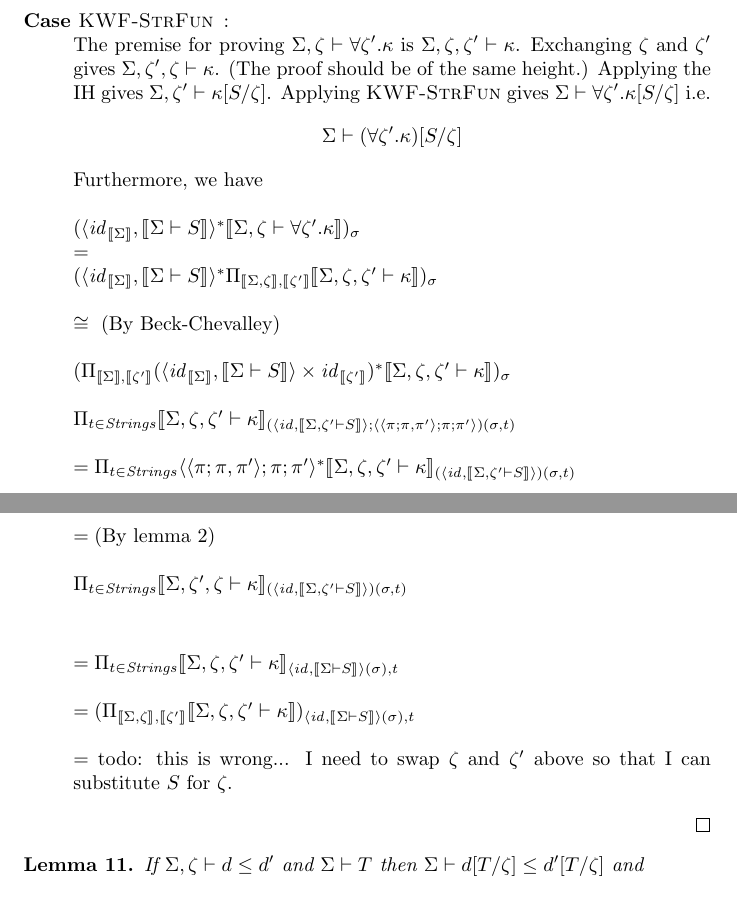
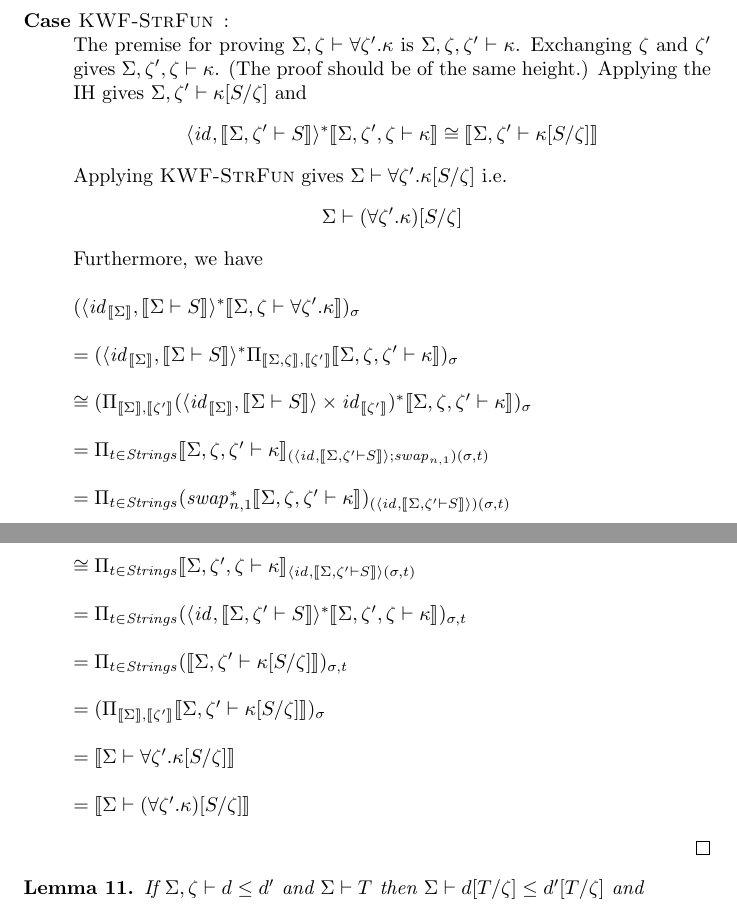
Before and after one commit to kevinclancy/DetailedNotes, a LaTeX document (SchemaTypes/SchemaTypes.tex): two parts of pages 19 and 20 of 26, joined at a grey line, cut so that both start at the same text. Compiled offline with pdfLaTeX; a LaTeX package or settings file that is missing is left out.

Commit message:
finished substitution lemma for kwf judgments

```diff
--- a/SchemaTypes/SchemaTypes.tex
+++ b/SchemaTypes/SchemaTypes.tex
@@ -715,25 +715,21 @@ $= \sem{\Sigma \vdash \kappa[S/\zeta] \overset{A[S/\zeta]}{\Rightarrow} \kappa'[
 $= \sem{\Sigma \vdash (\kappa \overset{A}{\Rightarrow} \kappa')[S/\zeta] }_\sigma$
 
 \item[Case \sc{KWF-StrFun}]:~\\
-The premise for proving $\Sigma,\zeta \vdash \forall \zeta'.\kappa$ is $\Sigma,\zeta,\zeta' \vdash \kappa$. Exchanging $\zeta$ and $\zeta'$ gives $\Sigma,\zeta',\zeta \vdash \kappa$. (The proof should be of the same height.) Applying the IH gives $\Sigma,\zeta' \vdash \kappa[S/\zeta]$. Applying \begin{sc}KWF-StrFun\end{sc} gives $\Sigma \vdash \forall \zeta'. \kappa[S/\zeta]$ i.e.
+The premise for proving $\Sigma,\zeta \vdash \forall \zeta'.\kappa$ is $\Sigma,\zeta,\zeta' \vdash \kappa$. Exchanging $\zeta$ and $\zeta'$ gives $\Sigma,\zeta',\zeta \vdash \kappa$. (The proof should be of the same height.) Applying the IH gives $\Sigma,\zeta' \vdash \kappa[S/\zeta]$ and $$\langle \mathit{id}, \sem{\Sigma,\zeta' \vdash S} \rangle^* \sem{\Sigma,\zeta',\zeta \vdash \kappa} \cong \sem{\Sigma,\zeta' \vdash \kappa[S/\zeta]}$$ Applying \begin{sc}KWF-StrFun\end{sc} gives $\Sigma \vdash \forall \zeta'. \kappa[S/\zeta]$ i.e.
 $$\Sigma \vdash (\forall \zeta'. \kappa)[S/\zeta]$$
 Furthermore, we have\\~\\
-$(\langle \mathit{id}_{\sem{\Sigma}}, \sem{\Sigma \vdash S} \rangle^* \sem{\Sigma,\zeta \vdash \forall \zeta'. \kappa})_\sigma$\\
-$~~~~~~~~~=$\\
-$(\langle \mathit{id}_{\sem{\Sigma}}, \sem{\Sigma \vdash S} \rangle^* \Pi_{\sem{\Sigma,\zeta},\sem{\zeta'}} \sem{\Sigma,\zeta,\zeta' \vdash \kappa})_\sigma$\\~\\
-$~~~~~~~~~\cong \text{ (By Beck-Chevalley)}$\\~\\
-$(\Pi_{\sem{\Sigma},\sem{\zeta'}} (\langle \mathit{id}_{\sem{\Sigma}}, \sem{\Sigma \vdash S} \rangle \times \mathit{id}_{\sem{\zeta'}})^* \sem{\Sigma, \zeta, \zeta' \vdash \kappa})_\sigma$\\~\\
+$(\langle \mathit{id}_{\sem{\Sigma}}, \sem{\Sigma \vdash S} \rangle^* \sem{\Sigma,\zeta \vdash \forall \zeta'. \kappa})_\sigma$\\~\\
+$= (\langle \mathit{id}_{\sem{\Sigma}}, \sem{\Sigma \vdash S} \rangle^* \Pi_{\sem{\Sigma,\zeta},\sem{\zeta'}} \sem{\Sigma,\zeta,\zeta' \vdash \kappa})_\sigma$\\~\\
+$\cong (\Pi_{\sem{\Sigma},\sem{\zeta'}} (\langle \mathit{id}_{\sem{\Sigma}}, \sem{\Sigma \vdash S} \rangle \times \mathit{id}_{\sem{\zeta'}})^* \sem{\Sigma, \zeta, \zeta' \vdash \kappa})_\sigma$\\~\\
 %$~~~~~~~~~\cong (\text{By lemmas } \ref{lemma:subswap} \text{ and } \ref{lemma:prescong})$\\~\\
-$\Pi_{t \in \mathit{Strings}} \sem{\Sigma,\zeta,\zeta' \vdash \kappa}_{(\langle \mathit{id}, \sem{\Sigma,\zeta' \vdash S} \rangle; \langle \langle \pi;\pi,\pi' \rangle;\pi;\pi' \rangle)(\sigma, t)}$\\~\\
-$= \Pi_{t \in \mathit{Strings}} \langle \langle \pi;\pi,\pi' \rangle;\pi;\pi' \rangle^* \sem{\Sigma,\zeta,\zeta' \vdash \kappa}_{(\langle \mathit{id}, \sem{\Sigma,\zeta' \vdash S} \rangle)(\sigma, t)}$\\~\\
-$~~~~~~~~~ = \text{(By lemma } \ref{lemma:kwf-exchng})$\\~\\
-$\Pi_{t \in \mathit{Strings}} \sem{\Sigma,\zeta',\zeta \vdash \kappa}_{(\langle \mathit{id}, \sem{\Sigma,\zeta' \vdash S} \rangle)(\sigma, t)}$\\~\\
-
-
-$= \Pi_{t \in \mathit{Strings}} \sem{\Sigma,\zeta,\zeta' \vdash \kappa}_{\langle \mathit{id}, \sem{\Sigma \vdash S} \rangle(\sigma),t}$\\~\\
-$= (\Pi_{\sem{\Sigma,\zeta},\sem{\zeta'}} \sem{\Sigma,\zeta,\zeta' \vdash \kappa} )_{\langle \mathit{id}, \sem{\Sigma \vdash S} \rangle(\sigma),t}$\\~\\
-=~todo: this is wrong... I need to swap $\zeta$ and $\zeta'$ above so that I can substitute $S$ for $\zeta$.
-
+$= \Pi_{t \in \mathit{Strings}} \sem{\Sigma,\zeta,\zeta' \vdash \kappa}_{(\langle \mathit{id}, \sem{\Sigma,\zeta' \vdash S} \rangle; \mathit{swap}_{n,1})(\sigma, t)}$\\~\\
+$= \Pi_{t \in \mathit{Strings}} (\mathit{swap}_{n,1}^* \sem{\Sigma,\zeta,\zeta' \vdash \kappa})_{(\langle \mathit{id}, \sem{\Sigma,\zeta' \vdash S} \rangle)(\sigma, t)}$\\~\\
+$\cong \Pi_{t \in \mathit{Strings}} \sem{\Sigma,\zeta',\zeta \vdash \kappa}_{\langle \mathit{id}, \sem{\Sigma,\zeta' \vdash S} \rangle(\sigma, t)}$\\~\\
+$= \Pi_{t \in \mathit{Strings}} (\langle \mathit{id}, \sem{\Sigma,\zeta' \vdash S} \rangle^* \sem{\Sigma,\zeta',\zeta \vdash \kappa})_{\sigma,t}$\\~\\
+$= \Pi_{t \in \mathit{Strings}} (\sem{\Sigma,\zeta' \vdash \kappa[S/\zeta]})_{\sigma,t}$\\~\\
+$= (\Pi_{\sem{\Sigma},\sem{\zeta'}} \sem{\Sigma,\zeta' \vdash \kappa[S/\zeta]})_\sigma$\\~\\
+$= \sem{\Sigma \vdash \forall \zeta'. \kappa[S/\zeta]}$\\~\\
+$= \sem{\Sigma \vdash (\forall \zeta'. \kappa)[S/\zeta]}$
 \end{description}
 \end{proof}
 
```
